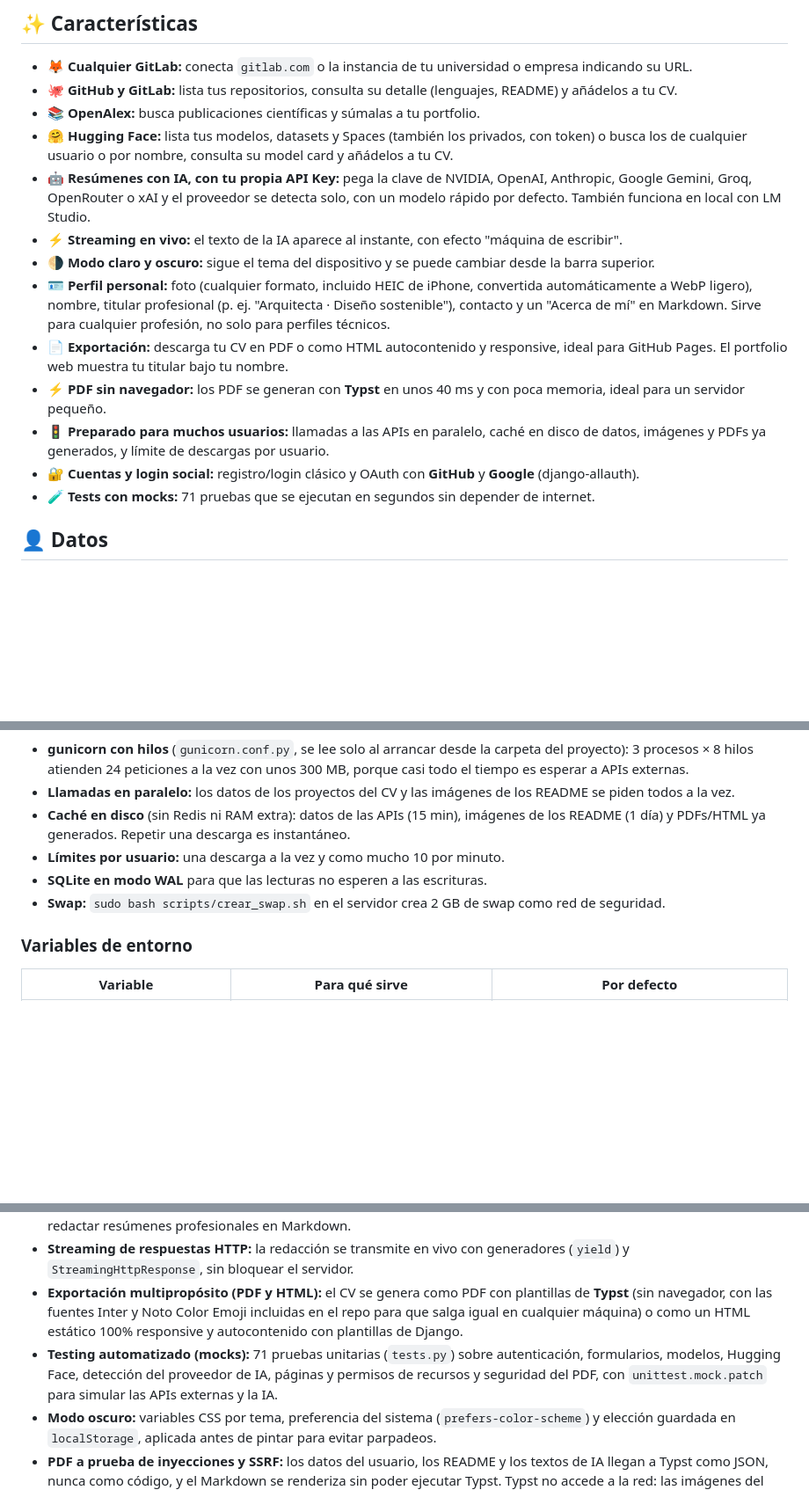
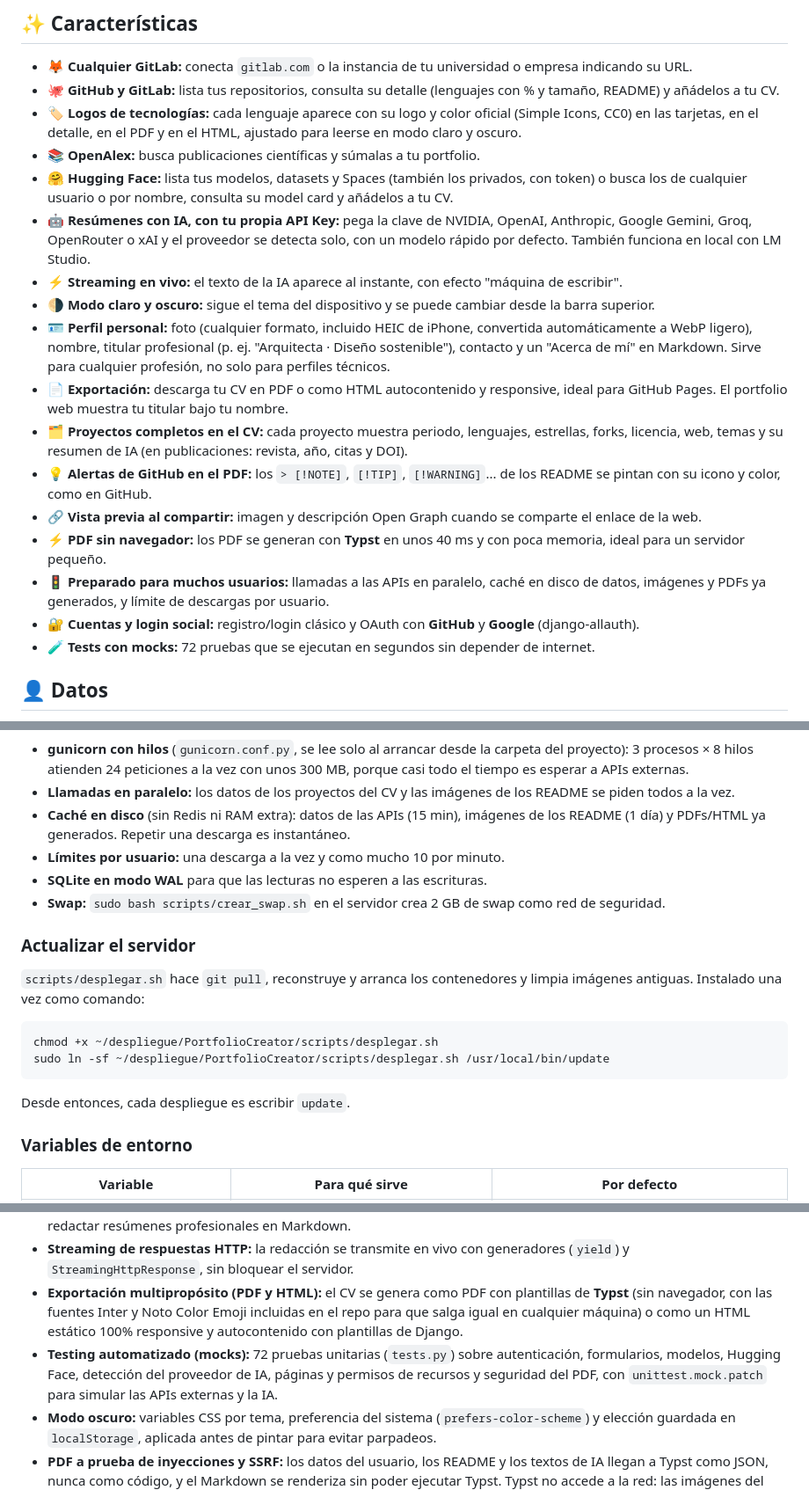
Before and after one commit to eldanimh/PortfolioCreator, a Markdown page: README.md, 3 parts joined by grey strips. Shown at 88% size. Drawn GitHub-style; blank space fills up the shorter version.

Commit message:
docs: README with technology logos, richer cards, GitHub alerts, OG preview and update script
Co-Authored-By: Claude Opus 5.5 <noreply@anthropic.com>

````diff
--- a/README.md
+++ b/README.md
@@ -28,7 +28,8 @@ Tu información profesional suele estar dispersa: código en GitHub, proyectos e
 ## ✨ Características
 
 - 🦊 **Cualquier GitLab:** conecta `gitlab.com` o la instancia de tu universidad o empresa indicando su URL.
-- 🐙 **GitHub y GitLab:** lista tus repositorios, consulta su detalle (lenguajes, README) y añádelos a tu CV.
+- 🐙 **GitHub y GitLab:** lista tus repositorios, consulta su detalle (lenguajes con % y tamaño, README) y añádelos a tu CV.
+- 🏷️ **Logos de tecnologías:** cada lenguaje aparece con su logo y color oficial (Simple Icons, CC0) en las tarjetas, en el detalle, en el PDF y en el HTML, ajustado para leerse en modo claro y oscuro.
 - 📚 **OpenAlex:** busca publicaciones científicas y súmalas a tu portfolio.
 - 🤗 **Hugging Face:** lista tus modelos, datasets y Spaces (también los privados, con token) o busca los de cualquier usuario o por nombre, consulta su model card y añádelos a tu CV.
 - 🤖 **Resúmenes con IA, con tu propia API Key:** pega la clave de NVIDIA, OpenAI, Anthropic, Google Gemini, Groq, OpenRouter o xAI y el proveedor se detecta solo, con un modelo rápido por defecto. También funciona en local con LM Studio.
@@ -36,10 +37,13 @@ Tu información profesional suele estar dispersa: código en GitHub, proyectos e
 - 🌗 **Modo claro y oscuro:** sigue el tema del dispositivo y se puede cambiar desde la barra superior.
 - 🪪 **Perfil personal:** foto (cualquier formato, incluido HEIC de iPhone, convertida automáticamente a WebP ligero), nombre, titular profesional (p. ej. "Arquitecta · Diseño sostenible"), contacto y un "Acerca de mí" en Markdown. Sirve para cualquier profesión, no solo para perfiles técnicos.
 - 📄 **Exportación:** descarga tu CV en PDF o como HTML autocontenido y responsive, ideal para GitHub Pages. El portfolio web muestra tu titular bajo tu nombre.
+- 🗂️ **Proyectos completos en el CV:** cada proyecto muestra periodo, lenguajes, estrellas, forks, licencia, web, temas y su resumen de IA (en publicaciones: revista, año, citas y DOI).
+- 💡 **Alertas de GitHub en el PDF:** los `> [!NOTE]`, `[!TIP]`, `[!WARNING]`... de los README se pintan con su icono y color, como en GitHub.
+- 🔗 **Vista previa al compartir:** imagen y descripción Open Graph cuando se comparte el enlace de la web.
 - ⚡ **PDF sin navegador:** los PDF se generan con **Typst** en unos 40 ms y con poca memoria, ideal para un servidor pequeño.
 - 🚦 **Preparado para muchos usuarios:** llamadas a las APIs en paralelo, caché en disco de datos, imágenes y PDFs ya generados, y límite de descargas por usuario.
 - 🔐 **Cuentas y login social:** registro/login clásico y OAuth con **GitHub** y **Google** (django-allauth).
-- 🧪 **Tests con mocks:** 71 pruebas que se ejecutan en segundos sin depender de internet.
+- 🧪 **Tests con mocks:** 72 pruebas que se ejecutan en segundos sin depender de internet.
 
 ## 👤 Datos
 
@@ -94,6 +98,17 @@ Los PDF se generan con **Typst** (paquete `typst` de Python), así que el conten
 - **SQLite en modo WAL** para que las lecturas no esperen a las escrituras.
 - **Swap:** `sudo bash scripts/crear_swap.sh` en el servidor crea 2 GB de swap como red de seguridad.
 
+### Actualizar el servidor
+
+`scripts/desplegar.sh` hace `git pull`, reconstruye y arranca los contenedores y limpia imágenes antiguas. Instalado una vez como comando:
+
+```bash
+chmod +x ~/despliegue/PortfolioCreator/scripts/desplegar.sh
+sudo ln -sf ~/despliegue/PortfolioCreator/scripts/desplegar.sh /usr/local/bin/update
+```
+
+Desde entonces, cada despliegue es escribir `update`.
+
 ### Variables de entorno
 
 | Variable | Para qué sirve | Por defecto |
@@ -126,7 +141,7 @@ Aplicación web orientada a extraer repositorios y documentos de plataformas ext
 - **Motor Generativo de IA (multiproveedor / LM Studio):** IA en la nube con la API Key de cada usuario, mediante el protocolo de `openai`. El proveedor se deduce del prefijo de la clave (`portfolioCV/ia.py`) y, al guardarla, se comprueba que el modelo existe. En NVIDIA se desactiva el razonamiento de los modelos que "piensan" para que el texto empiece a salir al momento. También funciona en local con LM Studio. Lee el código fuente o los metadatos científicos para redactar resúmenes profesionales en Markdown.
 - **Streaming de respuestas HTTP:** la redacción se transmite en vivo con generadores (`yield`) y `StreamingHttpResponse`, sin bloquear el servidor.
 - **Exportación multipropósito (PDF y HTML):** el CV se genera como PDF con plantillas de **Typst** (sin navegador, con las fuentes Inter y Noto Color Emoji incluidas en el repo para que salga igual en cualquier máquina) o como un HTML estático 100% responsive y autocontenido con plantillas de Django.
-- **Testing automatizado (mocks):** 71 pruebas unitarias (`tests.py`) sobre autenticación, formularios, modelos, Hugging Face, detección del proveedor de IA, páginas y permisos de recursos y seguridad del PDF, con `unittest.mock.patch` para simular las APIs externas y la IA.
+- **Testing automatizado (mocks):** 72 pruebas unitarias (`tests.py`) sobre autenticación, formularios, modelos, Hugging Face, detección del proveedor de IA, páginas y permisos de recursos y seguridad del PDF, con `unittest.mock.patch` para simular las APIs externas y la IA.
 - **Modo oscuro:** variables CSS por tema, preferencia del sistema (`prefers-color-scheme`) y elección guardada en `localStorage`, aplicada antes de pintar para evitar parpadeos.
 - **PDF a prueba de inyecciones y SSRF:** los datos del usuario, los README y los textos de IA llegan a Typst como JSON, nunca como código, y el Markdown se renderiza sin poder ejecutar Typst. Typst no accede a la red: las imágenes del README las descarga antes Python, siguiendo cada redirección a mano y solo desde hosts públicos.
 - **Login social (OAuth 2.0):** inicio de sesión con un clic con **GitHub** y **Google**, con creación automática del perfil mediante signals.
````
